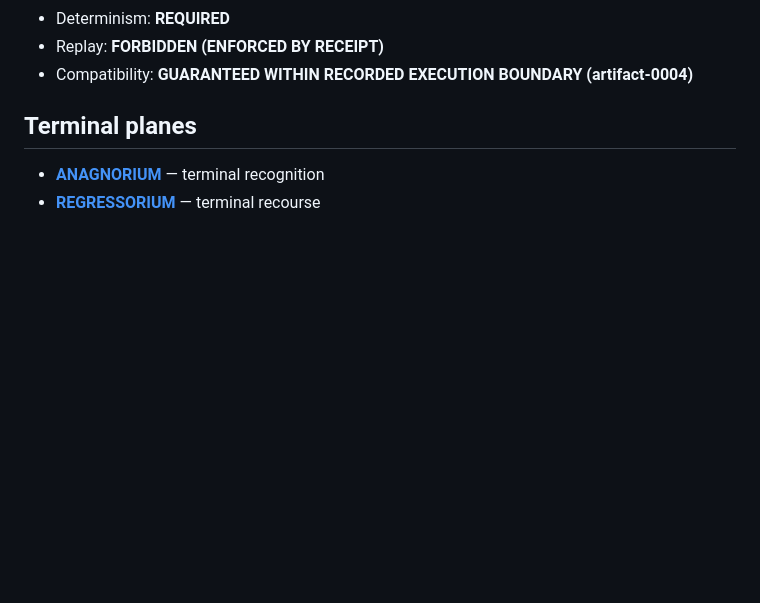
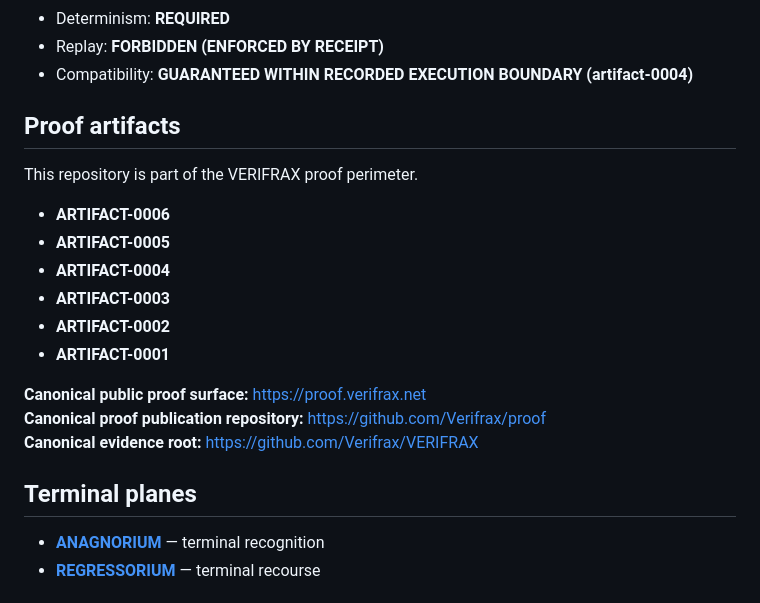
Before and after one commit to Verifrax/CORPIFORM, a Markdown page: README.md, the part around the change. GitHub-like rendering; blank space fills up the shorter version.

Commit message:
Yell proof artifacts 0001-0006 across repo boundary (#63)

```diff
--- a/README.md
+++ b/README.md
@@ -20,6 +20,21 @@ Current release identity:
 * Determinism: **REQUIRED**
 * Replay: **FORBIDDEN (ENFORCED BY RECEIPT)**
 * Compatibility: **GUARANTEED WITHIN RECORDED EXECUTION BOUNDARY (artifact-0004)**
+
+## Proof artifacts
+
+This repository is part of the VERIFRAX proof perimeter.
+
+- **ARTIFACT-0006**
+- **ARTIFACT-0005**
+- **ARTIFACT-0004**
+- **ARTIFACT-0003**
+- **ARTIFACT-0002**
+- **ARTIFACT-0001**
+
+**Canonical public proof surface:** https://proof.verifrax.net
+**Canonical proof publication repository:** https://github.com/Verifrax/proof
+**Canonical evidence root:** https://github.com/Verifrax/VERIFRAX
 
 ## Terminal planes
 
```
